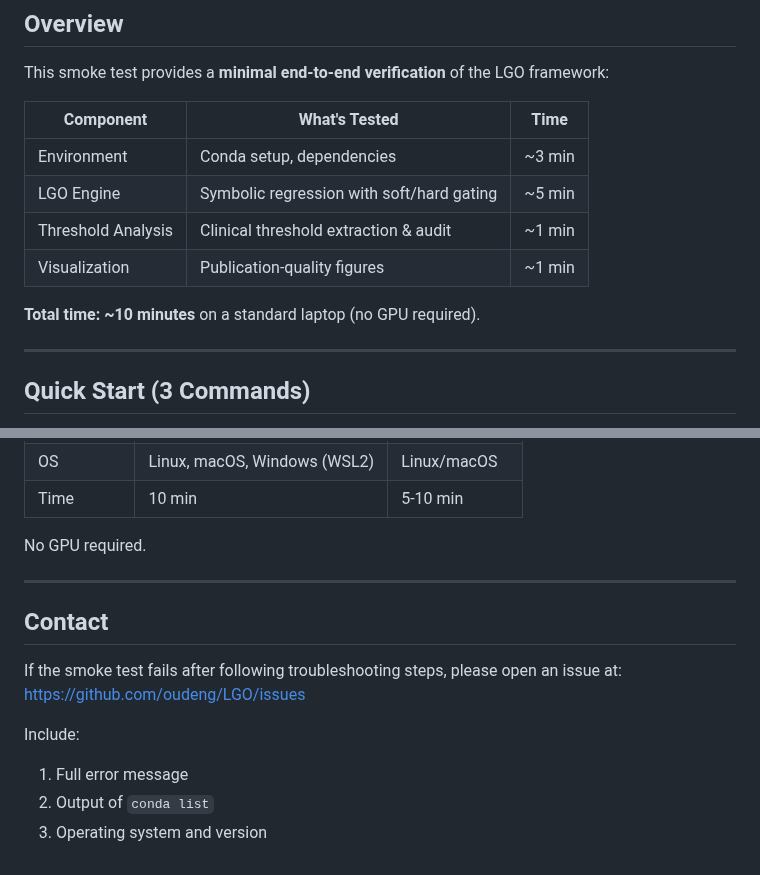
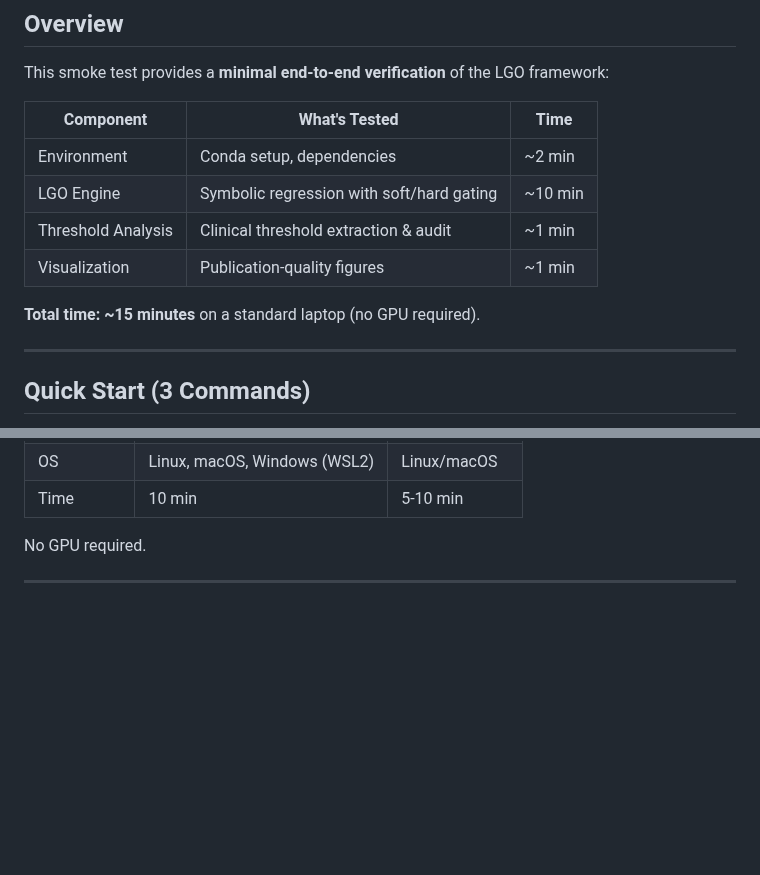
Before and after one commit to oudeng/LGO, a Markdown page: smoke_test/README_smoke_test.md, 2 parts joined by grey strips. GitHub-like rendering; blank space fills up the shorter version.

Commit message:
Revise smoke test times and remove contact info
Updated estimated times for smoke test components and removed contact section.

```diff
--- a/smoke_test/README_smoke_test.md
+++ b/smoke_test/README_smoke_test.md
@@ -24,12 +24,12 @@ This smoke test provides a **minimal end-to-end verification** of the LGO framew
 
 | Component | What's Tested | Time |
 |-----------|---------------|------|
-| Environment | Conda setup, dependencies | ~3 min |
-| LGO Engine | Symbolic regression with soft/hard gating | ~5 min |
+| Environment | Conda setup, dependencies | ~2 min |
+| LGO Engine | Symbolic regression with soft/hard gating | ~10 min |
 | Threshold Analysis | Clinical threshold extraction & audit | ~1 min |
 | Visualization | Publication-quality figures | ~1 min |
 
-**Total time: ~10 minutes** on a standard laptop (no GPU required).
+**Total time: ~15 minutes** on a standard laptop (no GPU required).
 
 ---
 
@@ -366,13 +366,3 @@ SKIP_VIZ=1 bash smoke_test/run_smoke_test.sh
 No GPU required.
 
 ---
-
-## Contact
-
-If the smoke test fails after following troubleshooting steps, please open an issue at:
-https://github.com/oudeng/LGO/issues
-
-Include:
-1. Full error message
-2. Output of `conda list`
-3. Operating system and version
```
